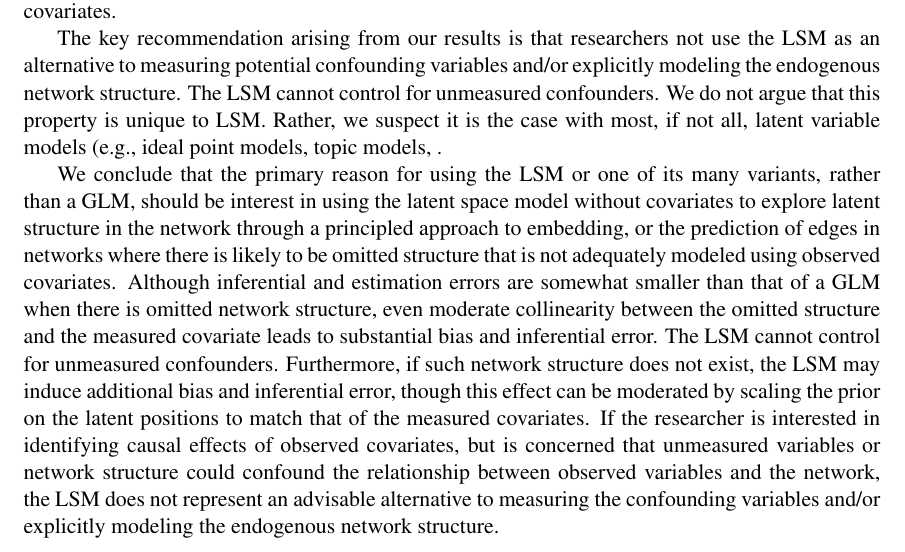
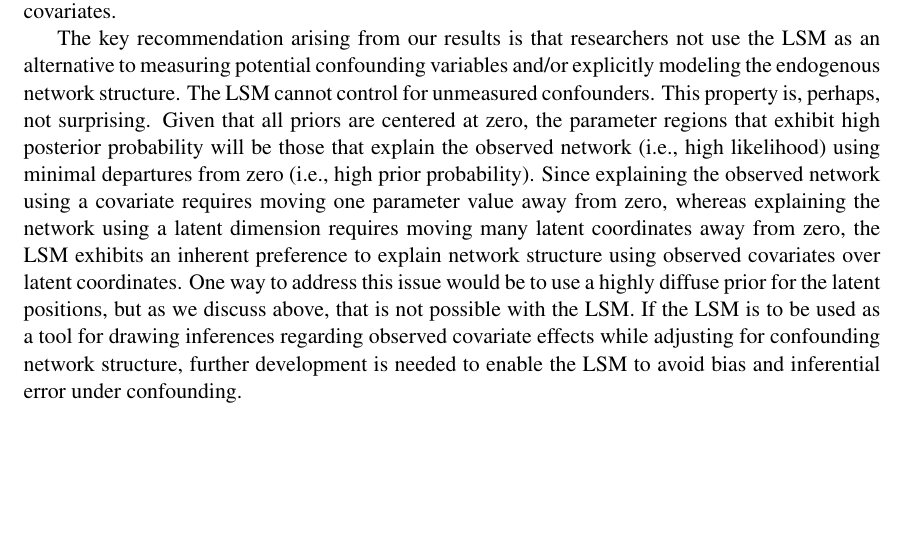
Before and after one commit to desmarais-lab/latentspace_simulation, a LaTeX paper (manuscript.tex): part of page 14 of 18, cut so that both start at the same text, the shorter picture padded with empty space. Compiled offline with pdfLaTeX.

Commit message:
finished review

```diff
--- a/manuscript.tex
+++ b/manuscript.tex
@@ -264,9 +264,7 @@ The last property we consider in comparing the GLM and LSM is generalization err
 
 Based on our simulation study, we conclude that the primary advantage of using the LSM---relative to a dyadic regression model in which the network is fit using observed covariates only---is that the latent space provides an efficient complement to observed covariates when it comes to fitting and predicting the network. Considering both (1) that the LSM does not substantially reduce bias or inferential error relative to the GLM, and (2) that the LSM exhibits strong predictive performance, we conclude that the latent positions are used to explain the systematic variation that cannot be explained through the observed covariates. This is of considerable use in research focused on developing a predictive model, or fitting and exploring latent positions. However, since the latent positions are inferred to complement the observed covariates---explaining residual variation---the LSM is ill-suited to adjust for confounding network structure, as adjusting for confounding would require that the latent positions explain variation that could otherwise be attributed to the observed covariates.
 
-The key recommendation arising from our results is that researchers not use the LSM as an alternative to measuring potential confounding variables and/or explicitly modeling the endogenous network structure. The LSM cannot control for unmeasured confounders. We do not argue that this property is unique to LSM. Rather, we suspect it is the case with most, if not all, latent variable models (e.g., ideal point models, topic models, .
-
-We conclude that the primary reason for using the LSM or one of its many variants, rather than a GLM, should be interest in using the latent space model without covariates to explore latent structure in the network through a principled approach to embedding, or the prediction of edges in networks where there is likely to be omitted structure that is not adequately modeled using observed covariates. Although inferential and estimation errors are somewhat smaller than that of a GLM when there is omitted network structure, even moderate collinearity between the omitted structure and the measured covariate leads to substantial bias and inferential error. The LSM cannot control for unmeasured confounders. Furthermore, if such network structure does not exist, the LSM may induce additional bias and inferential error, though this effect can be moderated by scaling the prior on the latent positions to match that of the measured covariates. If the researcher is interested in identifying causal effects of observed covariates, but is concerned that unmeasured variables or network structure could confound the relationship between observed variables and the network, the LSM does not represent an advisable alternative to measuring the confounding variables and/or explicitly modeling the endogenous network structure.
+The key recommendation arising from our results is that researchers not use the LSM as an alternative to measuring potential confounding variables and/or explicitly modeling the endogenous network structure. The LSM cannot control for unmeasured confounders. This property is, perhaps, not surprising. Given that all priors are centered at zero, the parameter regions that exhibit high posterior probability will be those that explain the observed network (i.e., high likelihood) using minimal departures from zero (i.e., high prior probability). Since explaining the observed network using a covariate requires moving one parameter value away from zero, whereas explaining the network using a latent dimension requires moving many latent coordinates away from zero, the LSM exhibits an inherent preference to explain network structure using observed covariates over latent coordinates. One way to address this issue would be to use a highly diffuse prior for the latent positions, but as we discuss above, that is not possible with the LSM. If the LSM is to be used as a tool for drawing inferences regarding observed covariate effects while adjusting for confounding network structure, further development is needed to enable the LSM to avoid bias and inferential error under confounding.
 
 \newpage
 
```
Also changed, not shown: manuscript.pdf.
